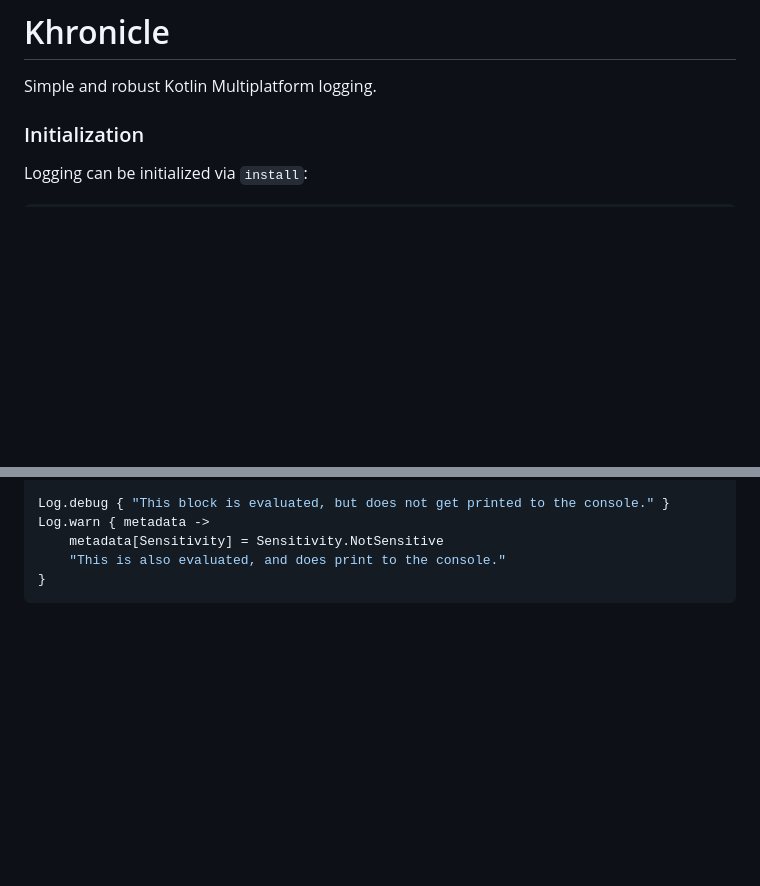
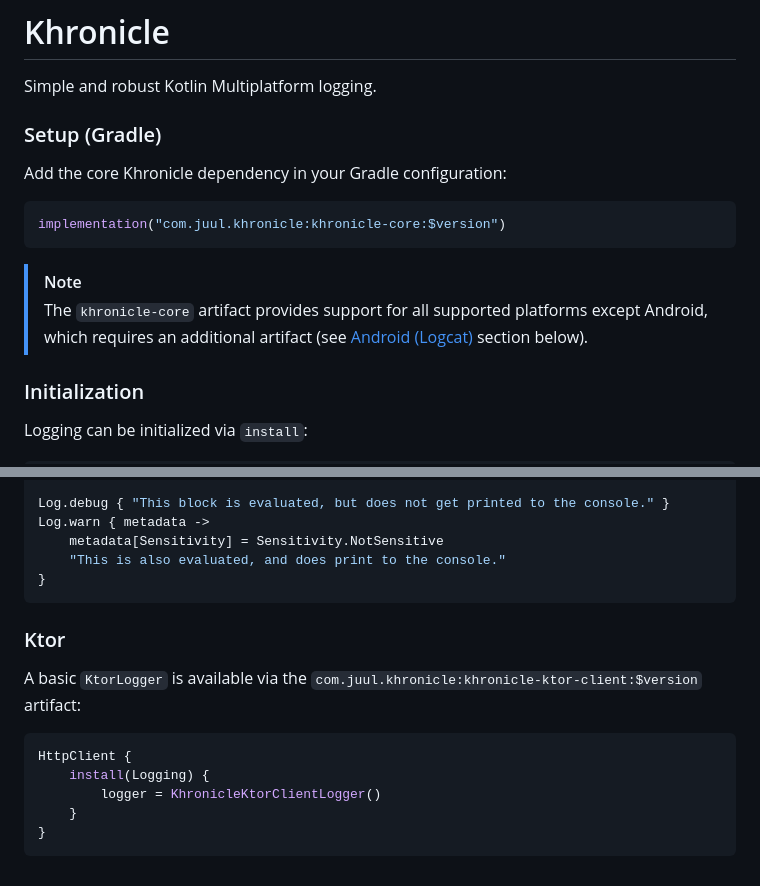
Before and after one commit to JuulLabs/khronicle, a Markdown page: README.md, 2 parts joined by grey strips. Drawn GitHub-style; blank space fills up the shorter version.

Commit message:
Add documentation re: available artifacts

````diff
--- a/README.md
+++ b/README.md
@@ -4,6 +4,17 @@
 # Khronicle
 
 Simple and robust Kotlin Multiplatform logging.
+
+### Setup (Gradle)
+
+Add the core Khronicle dependency in your Gradle configuration:
+
+```kotlin
+implementation("com.juul.khronicle:khronicle-core:$version")
+```
+
+> [!NOTE]
+> The `khronicle-core` artifact provides support for all supported platforms except Android, which requires an additional artifact (see [Android (Logcat)](#android-logcat) section below).
 
 ### Initialization
 
@@ -141,3 +152,15 @@ Log.warn { metadata ->
     "This is also evaluated, and does print to the console."
 }
 ```
+
+### Ktor
+
+A basic `KtorLogger` is available via the `com.juul.khronicle:khronicle-ktor-client:$version` artifact:
+
+```kotlin
+HttpClient {
+    install(Logging) {
+        logger = KhronicleKtorClientLogger()
+    }
+}
+```
````
